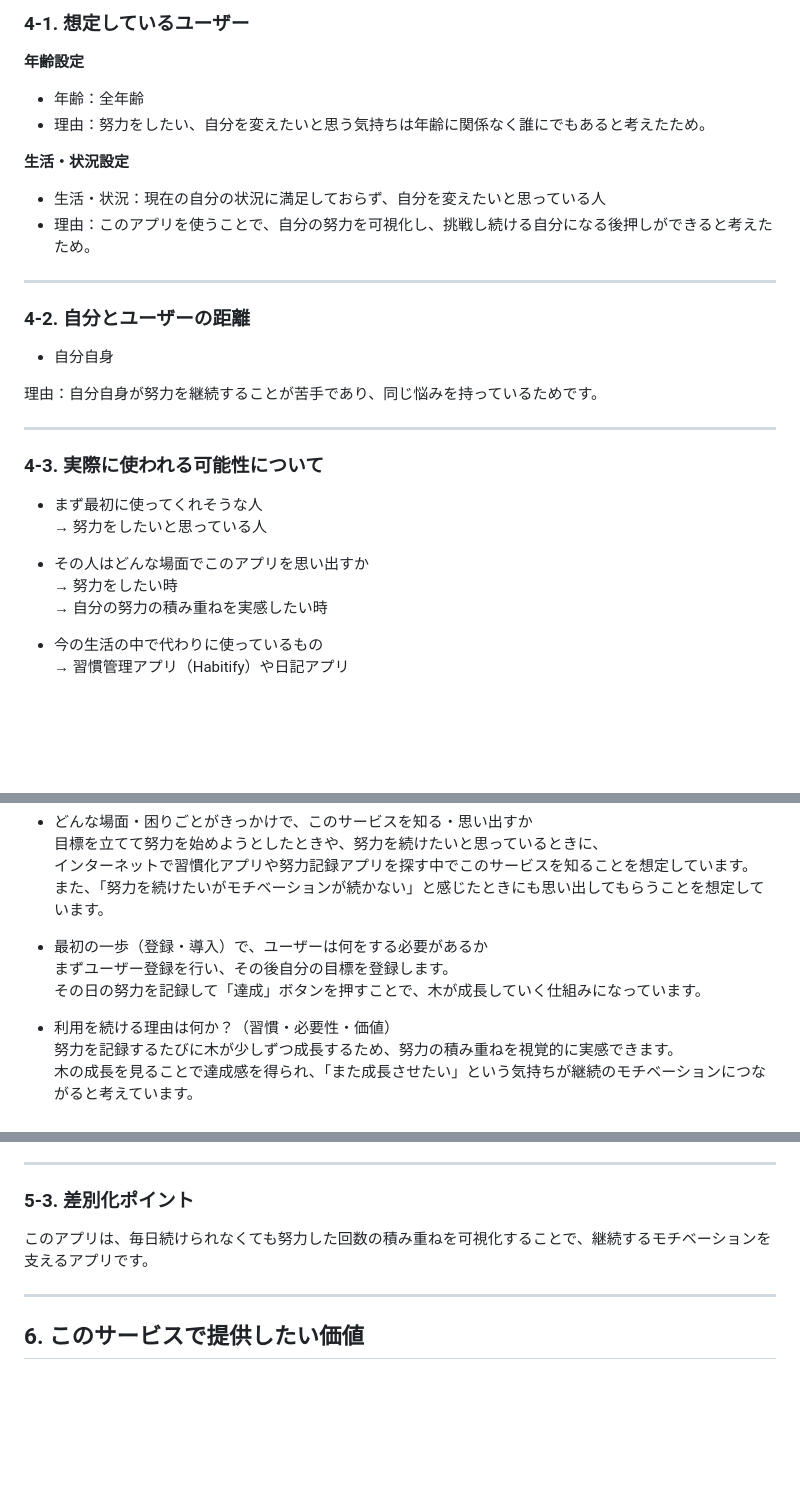
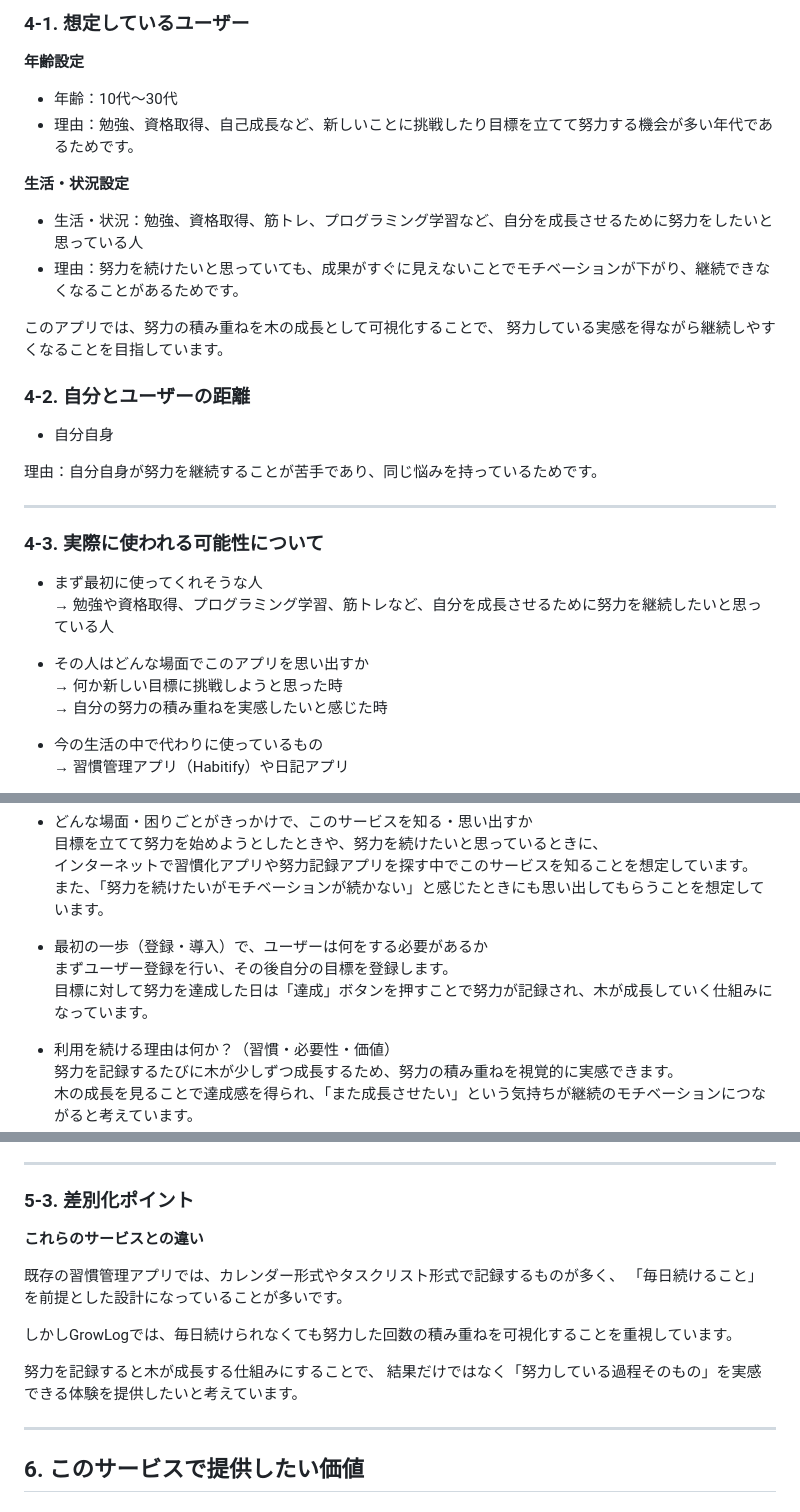
Before and after one commit to aoki-kou/growlog, a Markdown page: README.md, 3 parts joined by grey strips. Rendered like a GitHub page; blank space fills up the shorter version.

Commit message:
READMEの修正1

```diff
--- a/README.md
+++ b/README.md
@@ -67,15 +67,16 @@ GrowLogは、日々の努力の積み重ねを記録し、
 
 **年齢設定**
 
-- 年齢：全年齢
-- 理由：努力をしたい、自分を変えたいと思う気持ちは年齢に関係なく誰にでもあると考えたため。
+- 年齢：10代〜30代
+- 理由：勉強、資格取得、自己成長など、新しいことに挑戦したり目標を立てて努力する機会が多い年代であるためです。
 
 **生活・状況設定**
 
-- 生活・状況：現在の自分の状況に満足しておらず、自分を変えたいと思っている人
-- 理由：このアプリを使うことで、自分の努力を可視化し、挑戦し続ける自分になる後押しができると考えたため。
+- 生活・状況：勉強、資格取得、筋トレ、プログラミング学習など、自分を成長させるために努力をしたいと思っている人
+- 理由：努力を続けたいと思っていても、成果がすぐに見えないことでモチベーションが下がり、継続できなくなることがあるためです。
 
----
+このアプリでは、努力の積み重ねを木の成長として可視化することで、
+努力している実感を得ながら継続しやすくなることを目指しています。
 
 ### 4-2. 自分とユーザーの距離
 
@@ -88,11 +89,11 @@ GrowLogは、日々の努力の積み重ねを記録し、
 ### 4-3. 実際に使われる可能性について
 
 - まず最初に使ってくれそうな人
-  → 努力をしたいと思っている人
+  → 勉強や資格取得、プログラミング学習、筋トレなど、自分を成長させるために努力を継続したいと思っている人
 
 - その人はどんな場面でこのアプリを思い出すか
-  → 努力をしたい時
-  → 自分の努力の積み重ねを実感したい時
+→ 何か新しい目標に挑戦しようと思った時
+→ 自分の努力の積み重ねを実感したいと感じた時
 
 - 今の生活の中で代わりに使っているもの
   → 習慣管理アプリ（Habitify）や日記アプリ
@@ -115,7 +116,7 @@ GrowLogは、日々の努力の積み重ねを記録し、
 
 - 最初の一歩（登録・導入）で、ユーザーは何をする必要があるか
   まずユーザー登録を行い、その後自分の目標を登録します。
-  その日の努力を記録して「達成」ボタンを押すことで、木が成長していく仕組みになっています。
+  目標に対して努力を達成した日は「達成」ボタンを押すことで努力が記録され、木が成長していく仕組みになっています。
 
 - 利用を続ける理由は何か？（習慣・必要性・価値）
   努力を記録するたびに木が少しずつ成長するため、努力の積み重ねを視覚的に実感できます。
@@ -162,7 +163,15 @@ GrowLogでは、毎日続けられなくても、努力した回数が増える
 
 ### 5-3. 差別化ポイント
 
-このアプリは、毎日続けられなくても努力した回数の積み重ねを可視化することで、継続するモチベーションを支えるアプリです。
+**これらのサービスとの違い**
+
+既存の習慣管理アプリでは、カレンダー形式やタスクリスト形式で記録するものが多く、
+「毎日続けること」を前提とした設計になっていることが多いです。
+
+しかしGrowLogでは、毎日続けられなくても努力した回数の積み重ねを可視化することを重視しています。
+
+努力を記録すると木が成長する仕組みにすることで、
+結果だけではなく「努力している過程そのもの」を実感できる体験を提供したいと考えています。
 
 ---
 
```
Also changed, not shown: other parts of README.md (+1 -1 lines).
